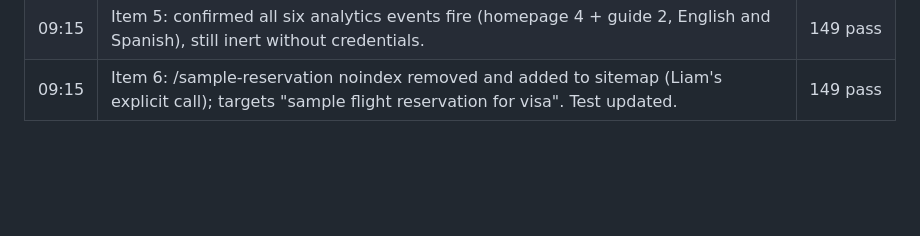
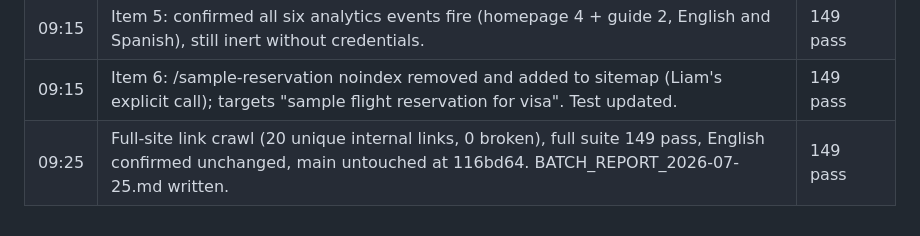
Before and after one commit to lc-peregrin/peregrin-demo, a Markdown page: OVERNIGHT_LOG.md, the part around the change. Drawn GitHub-style; blank space fills up the shorter version.

Commit message:
Batch report and log for the cowork-batch-01 run
Co-Authored-By: Claude Opus 4.8 <noreply@anthropic.com>

```diff
--- a/OVERNIGHT_LOG.md
+++ b/OVERNIGHT_LOG.md
@@ -35,3 +35,4 @@ blog-en/ empty (English backlog not yet added, noted and skipped).
 | 09:05 | Sourced 6 Unsplash heroes (colombia, costa-rica, mexico, peru, visa-paperwork shared by 3, checkin-counter), cropped 1600x800; schengen guide reuses existing schengen-hero. Alt text set accurately per image. CREDITS updated. | 149 pass |
 | 09:15 | Item 5: confirmed all six analytics events fire (homepage 4 + guide 2, English and Spanish), still inert without credentials. | 149 pass |
 | 09:15 | Item 6: /sample-reservation noindex removed and added to sitemap (Liam's explicit call); targets "sample flight reservation for visa". Test updated. | 149 pass |
+| 09:25 | Full-site link crawl (20 unique internal links, 0 broken), full suite 149 pass, English confirmed unchanged, main untouched at 116bd64. BATCH_REPORT_2026-07-25.md written. | 149 pass |
```
Also changed, not shown: BATCH_REPORT_2026-07-25.md (added, +112 -0 lines).
